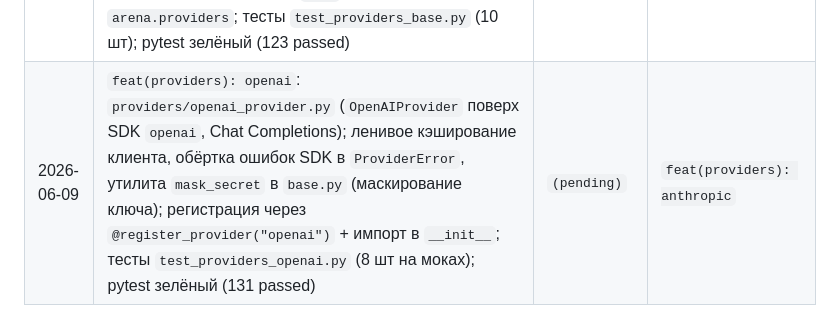
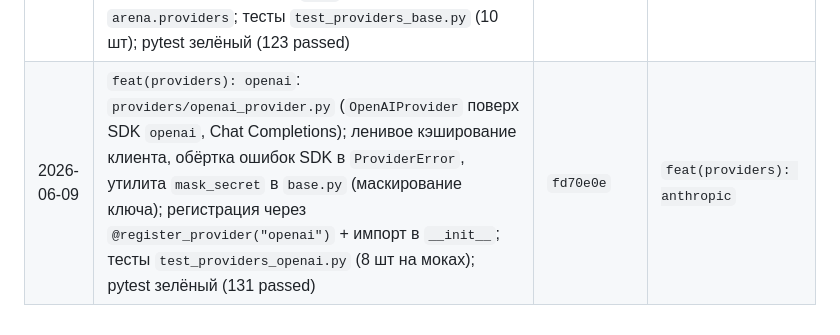
Before and after one commit to kovdmtr/LLM_arena_chess, a Markdown page: docs/PROGRESS.md, the part around the change. Drawn GitHub-style.

Commit message:
docs(progress): record real commit hash in session log
Co-Authored-By: Claude Opus 4.8 <noreply@anthropic.com>

```diff
--- a/docs/PROGRESS.md
+++ b/docs/PROGRESS.md
@@ -64,4 +64,4 @@
 | 2026-06-09 | `feat(core): build PGN from GameRecord`: `core/pgn.py` (`build_pgn`) — 7 тегов + служебные (D-016), ходы из uci → SAN, рассуждения как `{...}`, санитайз скобок/переносов; экспорт из `arena.core`; тесты `test_pgn.py` (9 шт); pytest зелёный (100 passed) | `8fd138a` | `test(core): pgn export` |
 | 2026-06-09 | `test(core): pgn export`: `tests/test_pgn_export.py` (13 шт) — полная партия (детский мат) с round-trip, STR в каноническом порядке, рокировка/en passant/превращение, токены результата, override тегов, Unicode, без секретов; **Phase 1 закрыта**; pytest зелёный (113 passed) | `f2c2c04` | `feat(providers): base interface and factory` |
 | 2026-06-09 | `feat(providers): base interface and factory`: `providers/base.py` (`LLMProvider.complete`, `ProviderError`, реестр + `register_provider`/`create_provider`); фабрика по имени, fail-fast, ключ не в `repr`; экспорт из `arena.providers`; тесты `test_providers_base.py` (10 шт); pytest зелёный (123 passed) | `c758e68` | `feat(providers): openai` |
-| 2026-06-09 | `feat(providers): openai`: `providers/openai_provider.py` (`OpenAIProvider` поверх SDK `openai`, Chat Completions); ленивое кэширование клиента, обёртка ошибок SDK в `ProviderError`, утилита `mask_secret` в `base.py` (маскирование ключа); регистрация через `@register_provider("openai")` + импорт в `__init__`; тесты `test_providers_openai.py` (8 шт на моках); pytest зелёный (131 passed) | `(pending)` | `feat(providers): anthropic` |
+| 2026-06-09 | `feat(providers): openai`: `providers/openai_provider.py` (`OpenAIProvider` поверх SDK `openai`, Chat Completions); ленивое кэширование клиента, обёртка ошибок SDK в `ProviderError`, утилита `mask_secret` в `base.py` (маскирование ключа); регистрация через `@register_provider("openai")` + импорт в `__init__`; тесты `test_providers_openai.py` (8 шт на моках); pytest зелёный (131 passed) | `fd70e0e` | `feat(providers): anthropic` |
```
